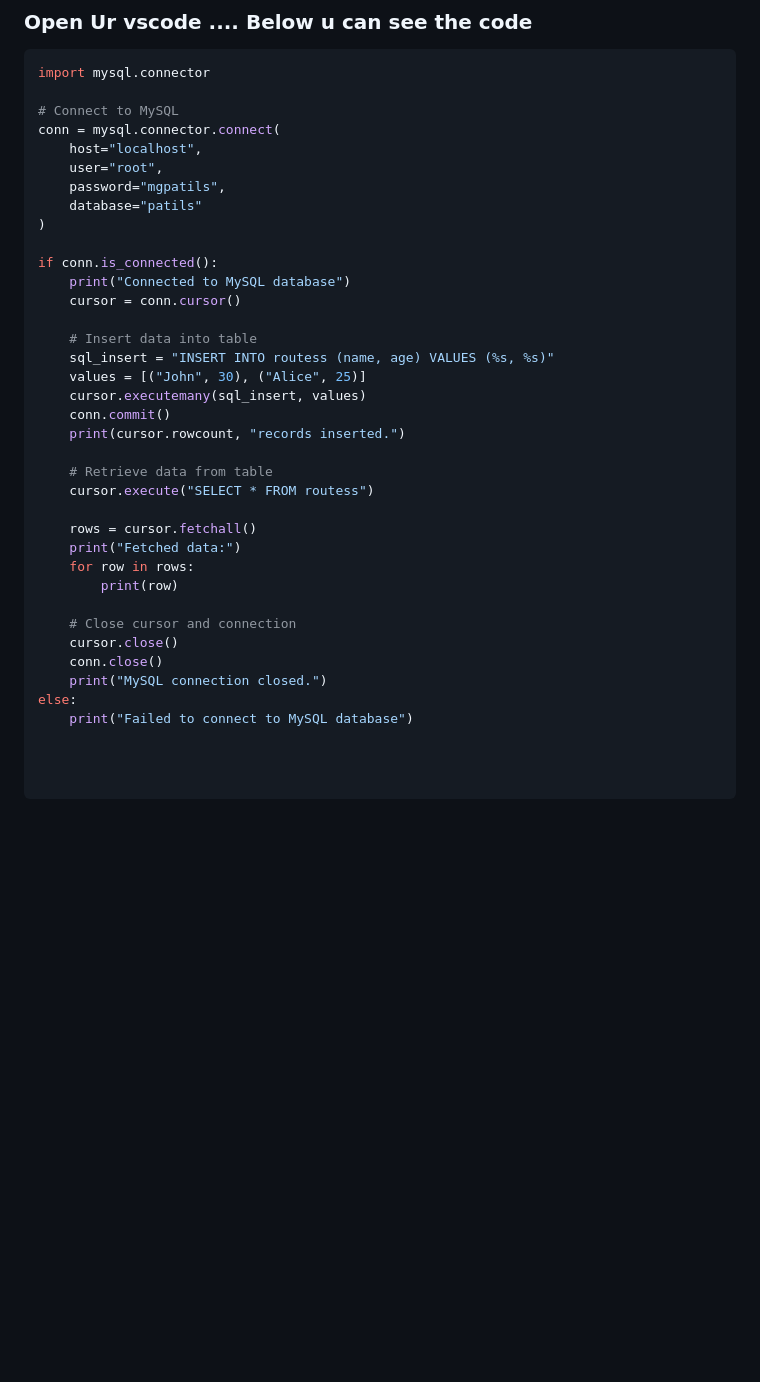
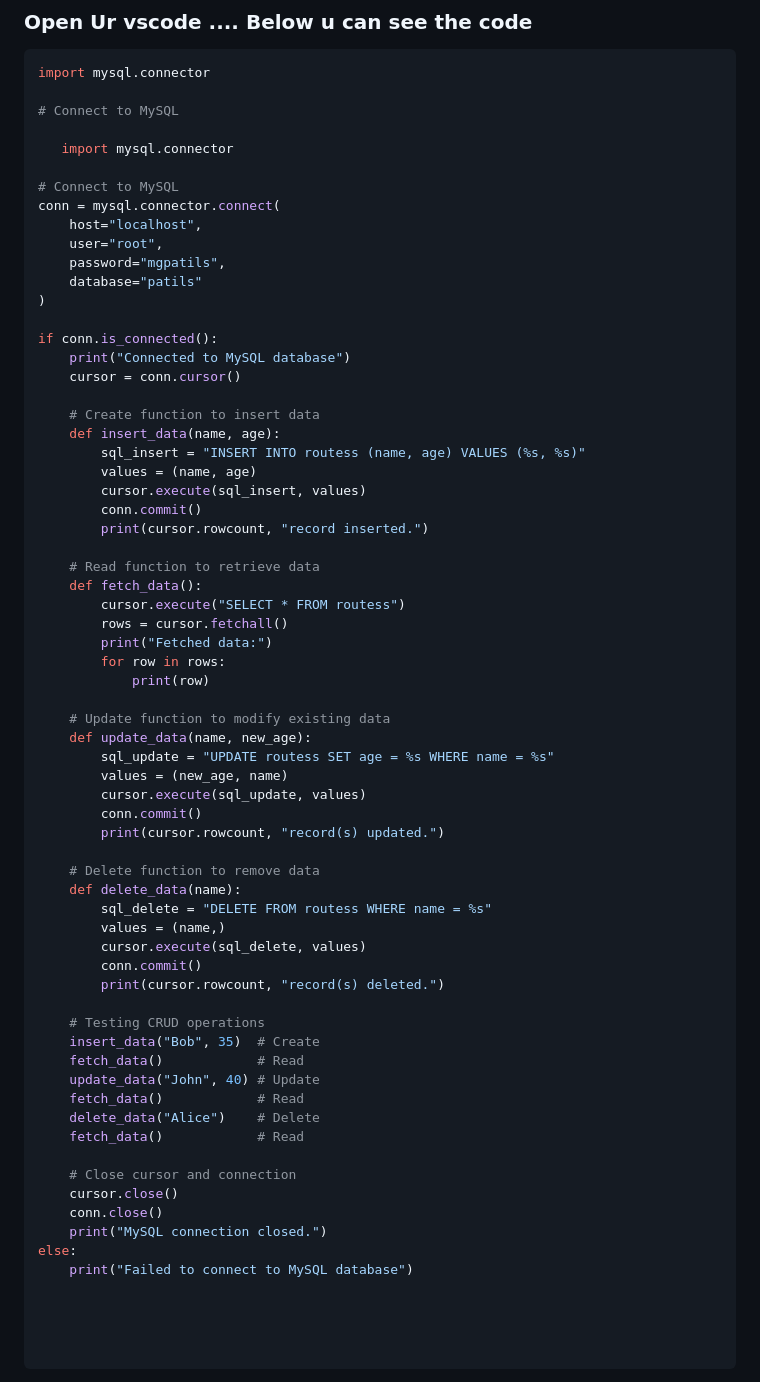
Before and after one commit to Gurupatil0003/Mysql-and-MongoDB, a Markdown page: README.md, the part around the change. GitHub-like rendering; blank space fills up the shorter version.

```diff
--- a/README.md
+++ b/README.md
@@ -85,6 +85,10 @@ CREATE TABLE routess (
 import mysql.connector
 
 # Connect to MySQL
+
+   import mysql.connector
+
+# Connect to MySQL
 conn = mysql.connector.connect(
     host="localhost",
     user="root",
@@ -96,20 +100,45 @@ if conn.is_connected():
     print("Connected to MySQL database")
     cursor = conn.cursor()
 
-    # Insert data into table
-    sql_insert = "INSERT INTO routess (name, age) VALUES (%s, %s)"
-    values = [("John", 30), ("Alice", 25)]
-    cursor.executemany(sql_insert, values)
-    conn.commit()
-    print(cursor.rowcount, "records inserted.")
+    # Create function to insert data
+    def insert_data(name, age):
+        sql_insert = "INSERT INTO routess (name, age) VALUES (%s, %s)"
+        values = (name, age)
+        cursor.execute(sql_insert, values)
+        conn.commit()
+        print(cursor.rowcount, "record inserted.")
 
-    # Retrieve data from table
-    cursor.execute("SELECT * FROM routess")
+    # Read function to retrieve data
+    def fetch_data():
+        cursor.execute("SELECT * FROM routess")
+        rows = cursor.fetchall()
+        print("Fetched data:")
+        for row in rows:
+            print(row)
 
-    rows = cursor.fetchall()
-    print("Fetched data:")
-    for row in rows:
-        print(row)
+    # Update function to modify existing data
+    def update_data(name, new_age):
+        sql_update = "UPDATE routess SET age = %s WHERE name = %s"
+        values = (new_age, name)
+        cursor.execute(sql_update, values)
+        conn.commit()
+        print(cursor.rowcount, "record(s) updated.")
+
+    # Delete function to remove data
+    def delete_data(name):
+        sql_delete = "DELETE FROM routess WHERE name = %s"
+        values = (name,)
+        cursor.execute(sql_delete, values)
+        conn.commit()
+        print(cursor.rowcount, "record(s) deleted.")
+
+    # Testing CRUD operations
+    insert_data("Bob", 35)  # Create
+    fetch_data()            # Read
+    update_data("John", 40) # Update
+    fetch_data()            # Read
+    delete_data("Alice")    # Delete
+    fetch_data()            # Read
 
     # Close cursor and connection
     cursor.close()
@@ -117,6 +146,7 @@ if conn.is_connected():
     print("MySQL connection closed.")
 else:
     print("Failed to connect to MySQL database")
+
 
 
 
```
